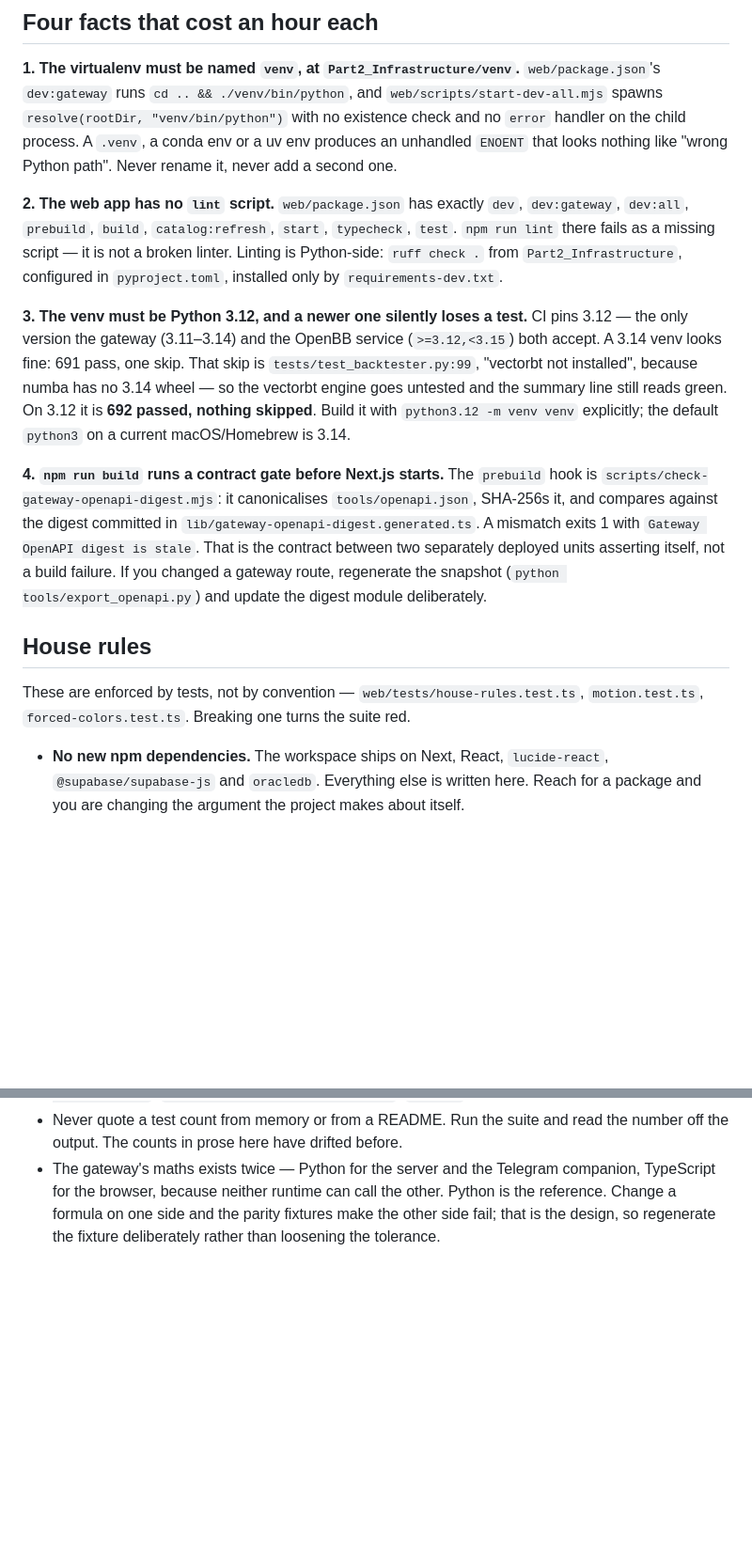
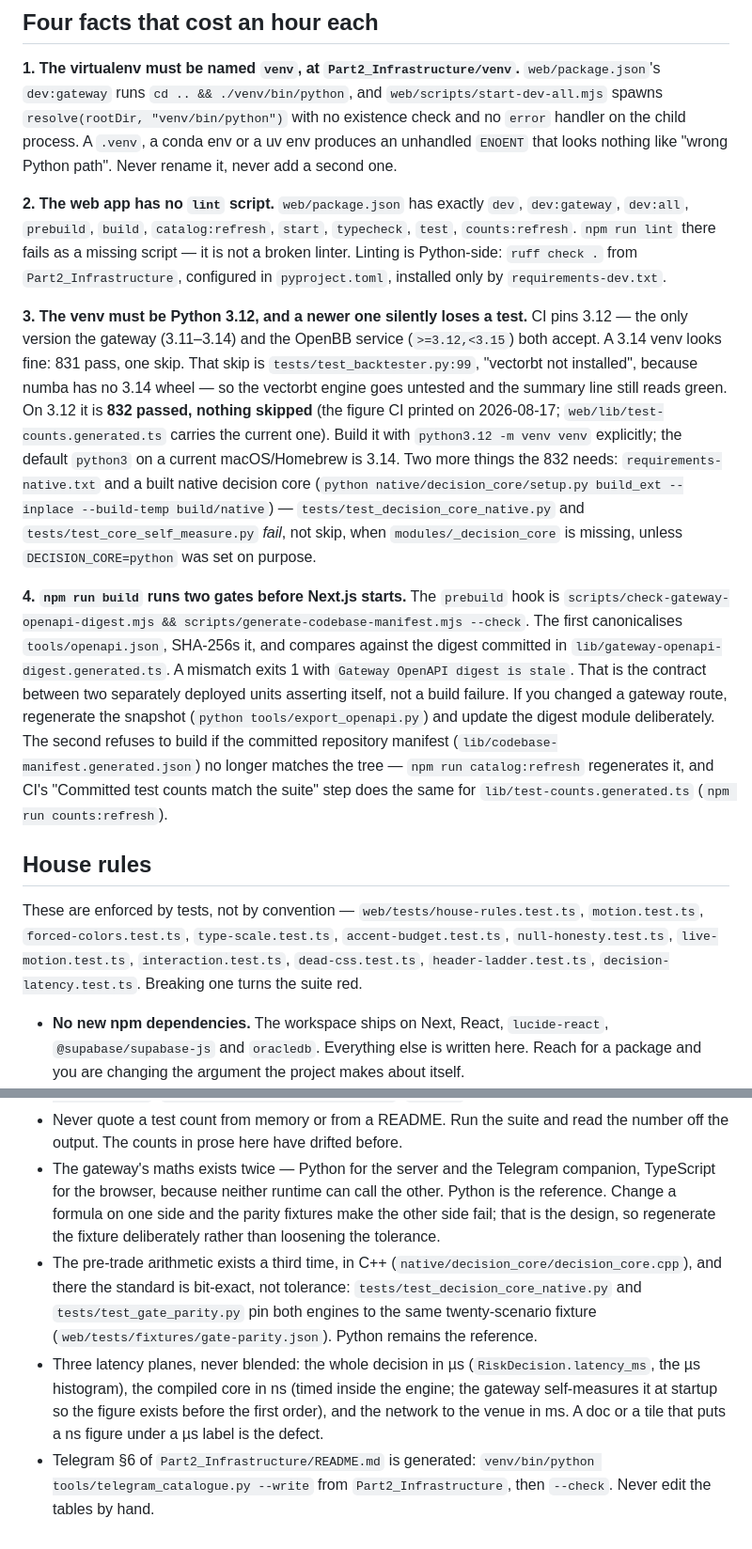
Before and after one commit to Manutd1234/AlphaEngine, a Markdown page: CLAUDE.md, 2 parts joined by grey strips. Shown at 94% size. Rendered like a GitHub page; blank space fills up the shorter version.

Commit message:
CLAUDE.md: counts, prebuild gates, native core, three planes, generated Telegram block

```diff
--- a/CLAUDE.md
+++ b/CLAUDE.md
@@ -18,33 +18,46 @@ a conda env or a uv env produces an unhandled `ENOENT` that looks nothing like
 
 **2. The web app has no `lint` script.** `web/package.json` has exactly `dev`,
 `dev:gateway`, `dev:all`, `prebuild`, `build`, `catalog:refresh`, `start`,
-`typecheck`, `test`. `npm run lint` there fails as a missing script — it is not
-a broken linter. Linting is Python-side: `ruff check .` from
+`typecheck`, `test`, `counts:refresh`. `npm run lint` there fails as a missing
+script — it is not a broken linter. Linting is Python-side: `ruff check .` from
 `Part2_Infrastructure`, configured in `pyproject.toml`, installed only by
 `requirements-dev.txt`.
 
 **3. The venv must be Python 3.12, and a newer one silently loses a test.**
 CI pins 3.12 — the only version the gateway (3.11–3.14) and the OpenBB service
-(`>=3.12,<3.15`) both accept. A 3.14 venv looks fine: 691 pass, one skip. That
+(`>=3.12,<3.15`) both accept. A 3.14 venv looks fine: 831 pass, one skip. That
 skip is `tests/test_backtester.py:99`, "vectorbt not installed", because numba
 has no 3.14 wheel — so the vectorbt engine goes untested and the summary line
-still reads green. On 3.12 it is **692 passed, nothing skipped**. Build it with
-`python3.12 -m venv venv` explicitly; the default `python3` on a current
-macOS/Homebrew is 3.14.
+still reads green. On 3.12 it is **832 passed, nothing skipped** (the figure
+CI printed on 2026-08-17; `web/lib/test-counts.generated.ts` carries the
+current one). Build it with `python3.12 -m venv venv` explicitly; the default
+`python3` on a current macOS/Homebrew is 3.14. Two more things the 832 needs:
+`requirements-native.txt` and a built native decision core
+(`python native/decision_core/setup.py build_ext --inplace --build-temp
+build/native`) — `tests/test_decision_core_native.py` and
+`tests/test_core_self_measure.py` *fail*, not skip, when `modules/_decision_core`
+is missing, unless `DECISION_CORE=python` was set on purpose.
 
-**4. `npm run build` runs a contract gate before Next.js starts.** The
-`prebuild` hook is `scripts/check-gateway-openapi-digest.mjs`: it canonicalises
-`tools/openapi.json`, SHA-256s it, and compares against the digest committed in
-`lib/gateway-openapi-digest.generated.ts`. A mismatch exits 1 with
-`Gateway OpenAPI digest is stale`. That is the contract between two separately
-deployed units asserting itself, not a build failure. If you changed a gateway
-route, regenerate the snapshot (`python tools/export_openapi.py`) and update the
-digest module deliberately.
+**4. `npm run build` runs two gates before Next.js starts.** The `prebuild`
+hook is `scripts/check-gateway-openapi-digest.mjs && scripts/generate-codebase-manifest.mjs --check`.
+The first canonicalises `tools/openapi.json`, SHA-256s it, and compares against
+the digest committed in `lib/gateway-openapi-digest.generated.ts`. A mismatch
+exits 1 with `Gateway OpenAPI digest is stale`. That is the contract between two
+separately deployed units asserting itself, not a build failure. If you changed
+a gateway route, regenerate the snapshot (`python tools/export_openapi.py`) and
+update the digest module deliberately. The second refuses to build if the
+committed repository manifest (`lib/codebase-manifest.generated.json`) no longer
+matches the tree — `npm run catalog:refresh` regenerates it, and CI's
+"Committed test counts match the suite" step does the same for
+`lib/test-counts.generated.ts` (`npm run counts:refresh`).
 
 ## House rules
 
 These are enforced by tests, not by convention — `web/tests/house-rules.test.ts`,
-`motion.test.ts`, `forced-colors.test.ts`. Breaking one turns the suite red.
+`motion.test.ts`, `forced-colors.test.ts`, `type-scale.test.ts`,
+`accent-budget.test.ts`, `null-honesty.test.ts`, `live-motion.test.ts`,
+`interaction.test.ts`, `dead-css.test.ts`, `header-ladder.test.ts`,
+`decision-latency.test.ts`. Breaking one turns the suite red.
 
 - **No new npm dependencies.** The workspace ships on Next, React,
   `lucide-react`, `@supabase/supabase-js` and `oracledb`. Everything else is
@@ -97,3 +112,16 @@ docs/                            feature tour, runbook, latency budget
   other. Python is the reference. Change a formula on one side and the parity
   fixtures make the other side fail; that is the design, so regenerate the
   fixture deliberately rather than loosening the tolerance.
+- The pre-trade arithmetic exists a third time, in C++
+  (`native/decision_core/decision_core.cpp`), and there the standard is
+  bit-exact, not tolerance: `tests/test_decision_core_native.py` and
+  `tests/test_gate_parity.py` pin both engines to the same twenty-scenario
+  fixture (`web/tests/fixtures/gate-parity.json`). Python remains the reference.
+- Three latency planes, never blended: the whole decision in µs
+  (`RiskDecision.latency_ms`, the µs histogram), the compiled core in ns
+  (timed inside the engine; the gateway self-measures it at startup so the
+  figure exists before the first order), and the network to the venue in ms.
+  A doc or a tile that puts a ns figure under a µs label is the defect.
+- Telegram §6 of `Part2_Infrastructure/README.md` is generated:
+  `venv/bin/python tools/telegram_catalogue.py --write` from
+  `Part2_Infrastructure`, then `--check`. Never edit the tables by hand.
```
Also changed, not shown: other parts of CLAUDE.md (+3 -1 lines).
